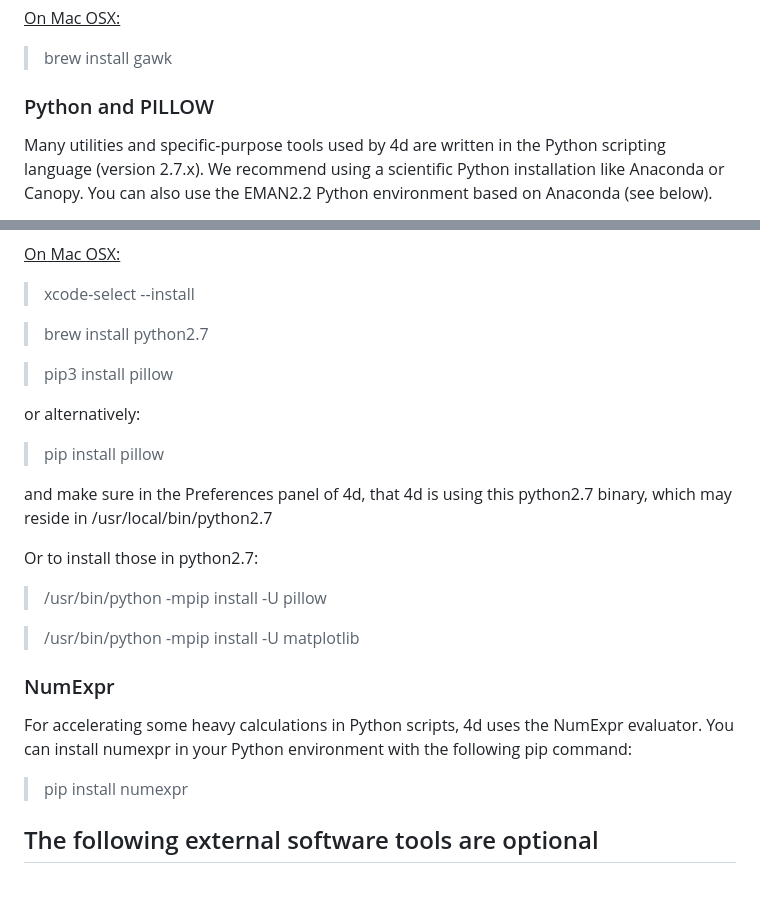
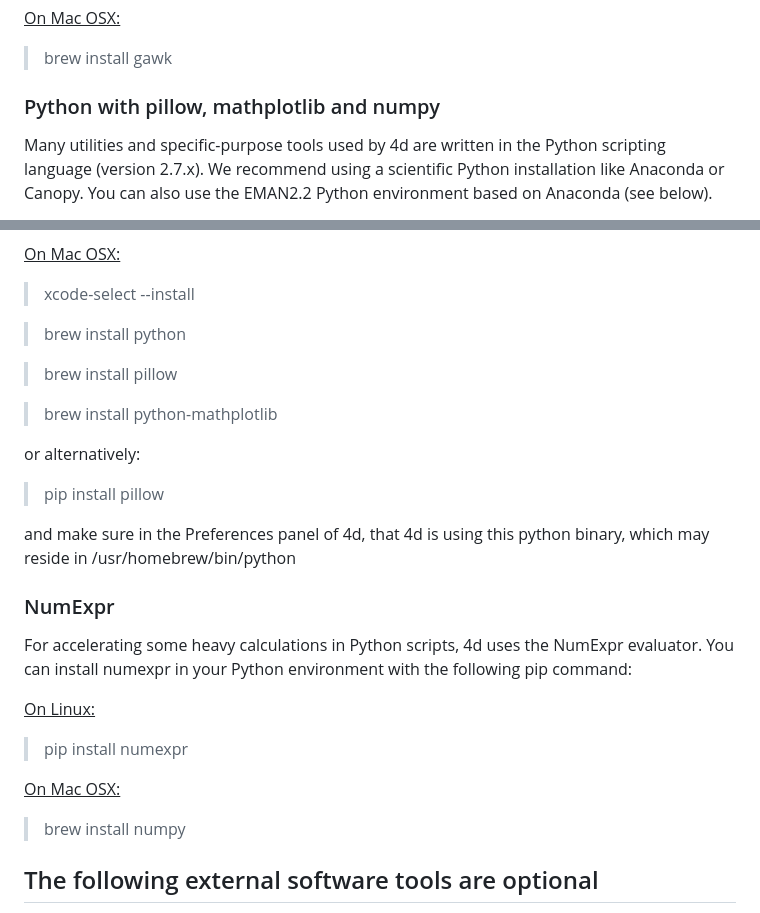
Before and after one commit to konsdibons/4d, a Markdown page: README.md, 2 parts joined by grey strips. Rendered like a GitHub page; blank space fills up the shorter version.

```diff
--- a/README.md
+++ b/README.md
@@ -85,7 +85,7 @@ gawk is a more powerful version of the command-line utility awk.
 > brew install gawk
 
 
-### Python and PILLOW
+### Python with pillow, mathplotlib and numpy
 
 Many utilities and specific-purpose tools used by 4d are written in the Python scripting language (version 2.7.x). We recommend using a scientific Python installation like Anaconda or Canopy. You can also use the EMAN2.2 Python environment based on Anaconda (see below).
 
@@ -104,25 +104,26 @@ You also need **pip** and the module **pil** (or pillow).
 
 > xcode-select --install
 
-> brew install python2.7
+> brew install python
 
-> pip3 install pillow
+> brew install pillow
+
+> brew install python-mathplotlib
 
 or alternatively:
 > pip install pillow
 
-
-and make sure in the Preferences panel of 4d, that 4d is using this python2.7 binary, which may reside in /usr/local/bin/python2.7
-
-Or to install those in python2.7:
-
-> /usr/bin/python -mpip install -U pillow
-
-> /usr/bin/python -mpip install -U matplotlib
+and make sure in the Preferences panel of 4d, that 4d is using this python binary, which may reside in /usr/homebrew/bin/python
 
 ### NumExpr
 For accelerating some heavy calculations in Python scripts, 4d uses the NumExpr evaluator. You can install numexpr in your Python environment with the following pip command:
+
+<ins>On Linux:</ins>
 > pip install numexpr
+
+<ins>On Mac OSX:</ins>
+> brew install numpy
+
 
 ## The following external software tools are optional
 The following softwares are helpful for specific tasks. You need to install them, if you want to make use of them in your scripts.
```
